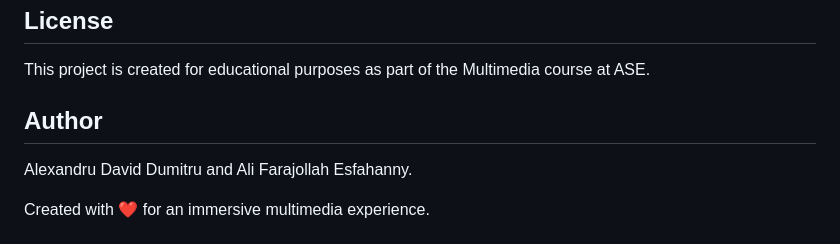
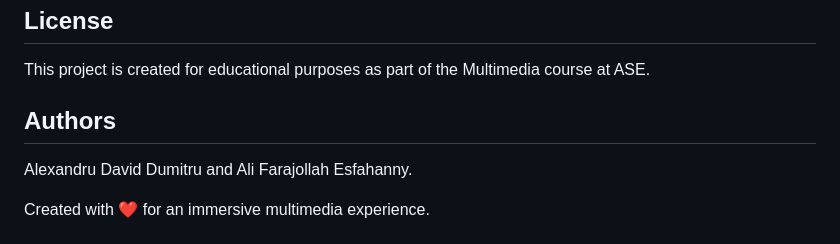
Before and after one commit to alexdumitruu/AmbientSoundsEnvironment, a Markdown page: README.md, the part around the change. GitHub-like rendering.

Commit message:
debugged v2

```diff
--- a/README.md
+++ b/README.md
@@ -103,7 +103,7 @@ AmbientSoundsEnvironment/
 
 This project is created for educational purposes as part of the Multimedia course at ASE.
 
-## Author
+## Authors
 
 Alexandru David Dumitru and Ali Farajollah Esfahanny.
 
```
